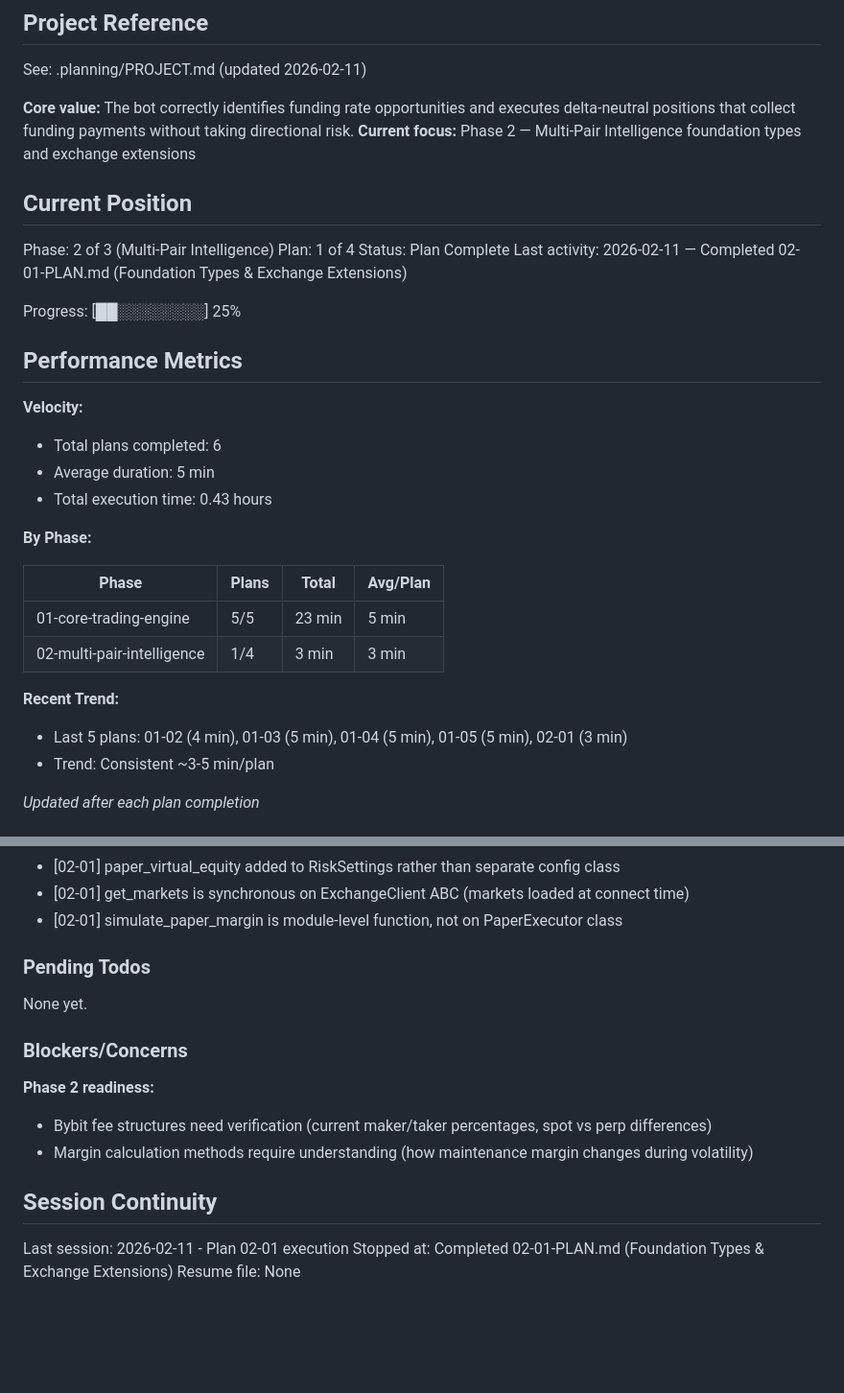
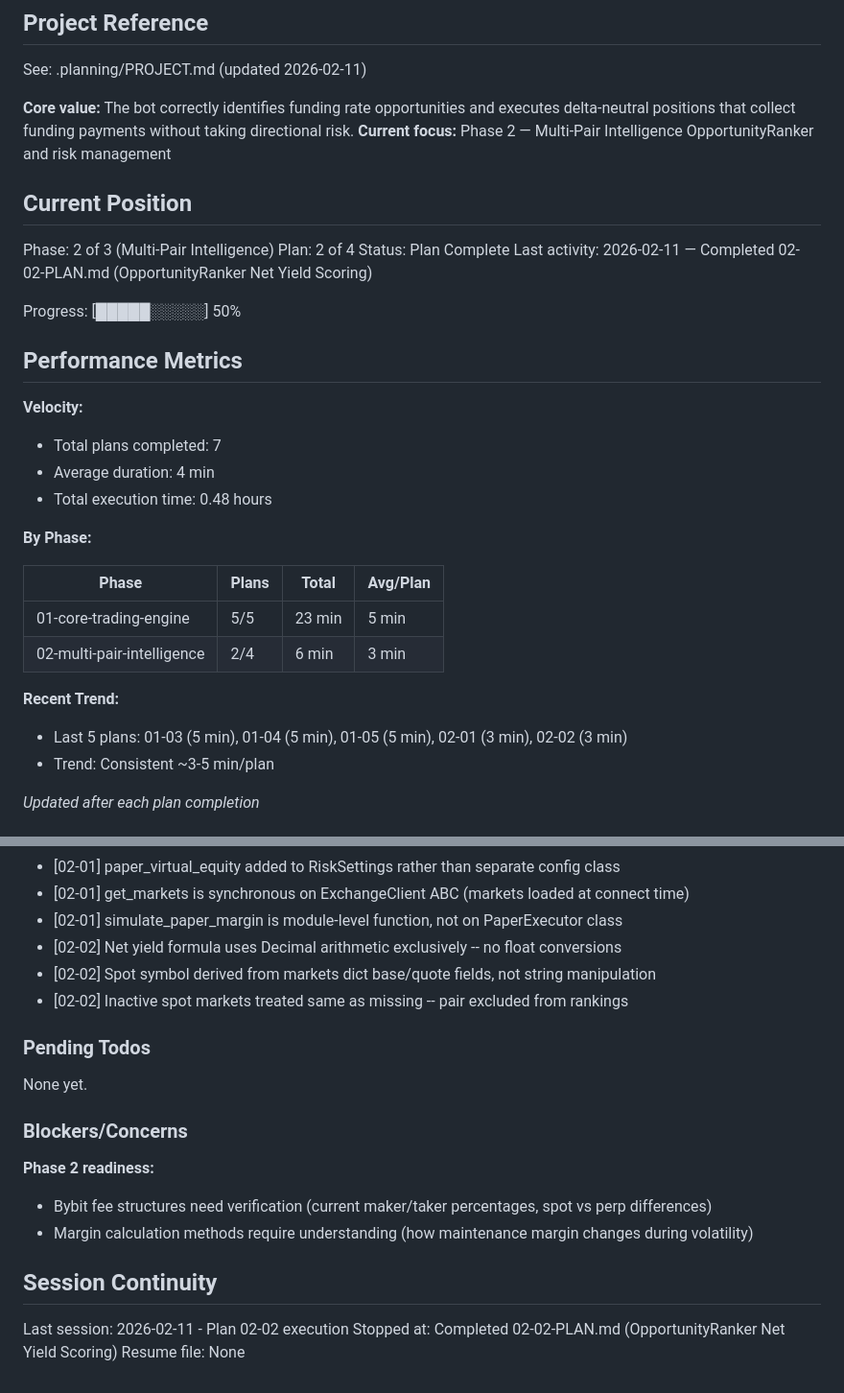
Before and after one commit to Urftt/funding-rate-arbitrage, a Markdown page: .planning/STATE.md, 2 parts joined by grey strips. Shown at 96% size. Drawn GitHub-style; blank space fills up the shorter version.

Commit message:
docs(02-02): complete OpportunityRanker net yield scoring plan
- Created 02-02-SUMMARY.md with TDD execution results
- Updated STATE.md: plan 2/4, 50% progress, 3 new decisions

Co-Authored-By: Claude Opus 4.6 <noreply@anthropic.com>

```diff
--- a/.planning/STATE.md
+++ b/.planning/STATE.md
@@ -5,33 +5,33 @@
 See: .planning/PROJECT.md (updated 2026-02-11)
 
 **Core value:** The bot correctly identifies funding rate opportunities and executes delta-neutral positions that collect funding payments without taking directional risk.
-**Current focus:** Phase 2 — Multi-Pair Intelligence foundation types and exchange extensions
+**Current focus:** Phase 2 — Multi-Pair Intelligence OpportunityRanker and risk management
 
 ## Current Position
 
 Phase: 2 of 3 (Multi-Pair Intelligence)
-Plan: 1 of 4
+Plan: 2 of 4
 Status: Plan Complete
-Last activity: 2026-02-11 — Completed 02-01-PLAN.md (Foundation Types & Exchange Extensions)
+Last activity: 2026-02-11 — Completed 02-02-PLAN.md (OpportunityRanker Net Yield Scoring)
 
-Progress: [██░░░░░░░░] 25%
+Progress: [█████░░░░░] 50%
 
 ## Performance Metrics
 
 **Velocity:**
-- Total plans completed: 6
-- Average duration: 5 min
-- Total execution time: 0.43 hours
+- Total plans completed: 7
+- Average duration: 4 min
+- Total execution time: 0.48 hours
 
 **By Phase:**
 
 | Phase | Plans | Total | Avg/Plan |
 |-------|-------|-------|----------|
 | 01-core-trading-engine | 5/5 | 23 min | 5 min |
-| 02-multi-pair-intelligence | 1/4 | 3 min | 3 min |
+| 02-multi-pair-intelligence | 2/4 | 6 min | 3 min |
 
 **Recent Trend:**
-- Last 5 plans: 01-02 (4 min), 01-03 (5 min), 01-04 (5 min), 01-05 (5 min), 02-01 (3 min)
+- Last 5 plans: 01-03 (5 min), 01-04 (5 min), 01-05 (5 min), 02-01 (3 min), 02-02 (3 min)
 - Trend: Consistent ~3-5 min/plan
 
 *Updated after each plan completion*
@@ -62,6 +62,9 @@ Recent decisions affecting current work:
 - [02-01] paper_virtual_equity added to RiskSettings rather than separate config class
 - [02-01] get_markets is synchronous on ExchangeClient ABC (markets loaded at connect time)
 - [02-01] simulate_paper_margin is module-level function, not on PaperExecutor class
+- [02-02] Net yield formula uses Decimal arithmetic exclusively -- no float conversions
+- [02-02] Spot symbol derived from markets dict base/quote fields, not string manipulation
+- [02-02] Inactive spot markets treated same as missing -- pair excluded from rankings
 
 ### Pending Todos
 
@@ -75,6 +78,6 @@ None yet.
 
 ## Session Continuity
 
-Last session: 2026-02-11 - Plan 02-01 execution
-Stopped at: Completed 02-01-PLAN.md (Foundation Types & Exchange Extensions)
+Last session: 2026-02-11 - Plan 02-02 execution
+Stopped at: Completed 02-02-PLAN.md (OpportunityRanker Net Yield Scoring)
 Resume file: None
```
Also changed, not shown: 1 other file.
